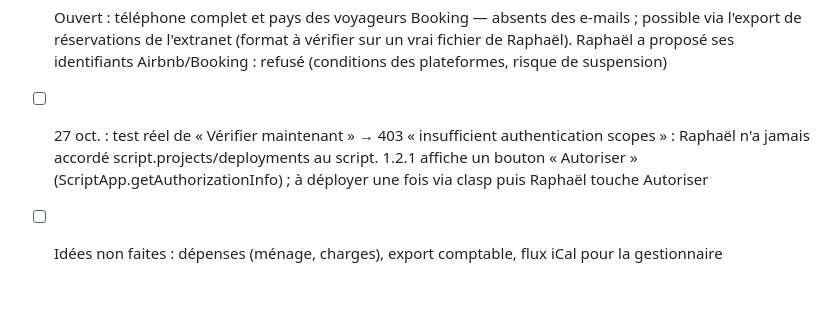
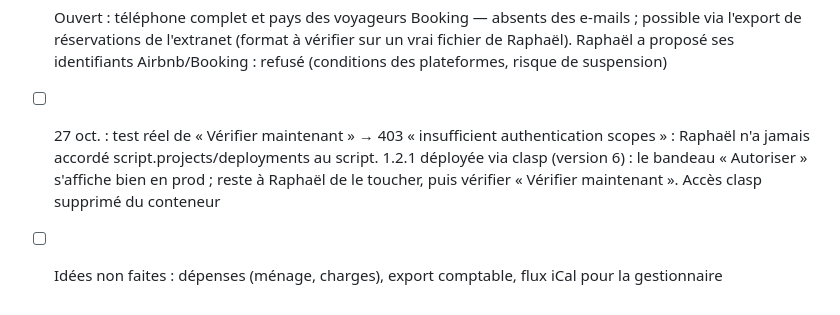
Before and after one commit to rnab26/Gestion-Airbnb-Booking, a Markdown page: CLAUDE.md, the part around the change. Drawn GitHub-style.

Commit message:
Suivi : 1.2.1 déployée, autorisation en attente de Raphaël
Co-Authored-By: Claude Opus 5.5 <noreply@anthropic.com>
Claude-Session: https://claude.ai/code/session_012wRe7vUufaFXSn7L8dLv4u

```diff
--- a/CLAUDE.md
+++ b/CLAUDE.md
@@ -64,5 +64,5 @@ Raphaël a donné (27 oct. 2026) tous les accès : commits, merges dans main, Gi
 - [x] Bug réel corrigé (1.1.1) : le service avancé Gmail renvoie les corps en octets, pas en base64 → « Impossible de décoder la chaîne »
 - [x] 1.2.0 (27 oct.) : téléphone (4 derniers chiffres via iCal Airbnb, complet à saisir), provenance (e-mail Airbnb « Ville, Pays »), couleurs Airbnb rouge / Booking bleu / bloqué gris / libre blanc, blocages Airbnb affichés
 - [ ] Ouvert : téléphone complet et pays des voyageurs Booking — absents des e-mails ; possible via l'export de réservations de l'extranet (format à vérifier sur un vrai fichier de Raphaël). Raphaël a proposé ses identifiants Airbnb/Booking : refusé (conditions des plateformes, risque de suspension)
-- [ ] 27 oct. : test réel de « Vérifier maintenant » → 403 « insufficient authentication scopes » : Raphaël n'a jamais accordé script.projects/deployments au script. 1.2.1 affiche un bouton « Autoriser » (ScriptApp.getAuthorizationInfo) ; à déployer une fois via clasp puis Raphaël touche Autoriser
+- [ ] 27 oct. : test réel de « Vérifier maintenant » → 403 « insufficient authentication scopes » : Raphaël n'a jamais accordé script.projects/deployments au script. 1.2.1 déployée via clasp (version 6) : le bandeau « Autoriser » s'affiche bien en prod ; reste à Raphaël de le toucher, puis vérifier « Vérifier maintenant ». Accès clasp supprimé du conteneur
 - [ ] Idées non faites : dépenses (ménage, charges), export comptable, flux iCal pour la gestionnaire
```
